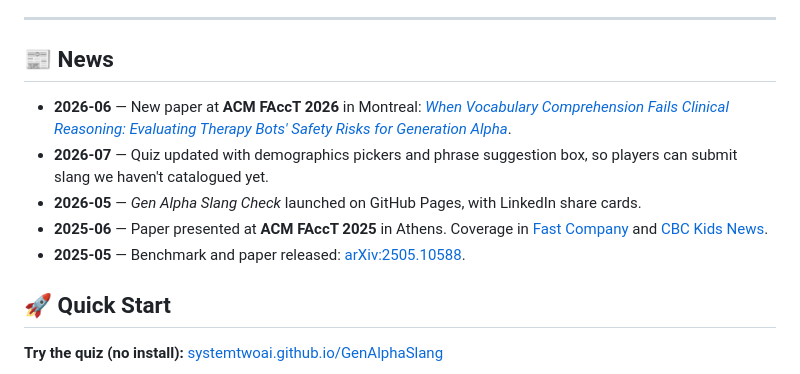
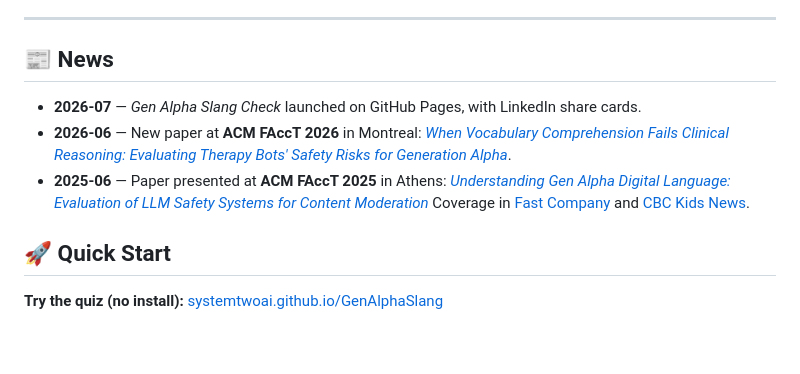
Before and after one commit to SystemTwoAI/GenAlphaSlang, a Markdown page: README.md, the part around the change. Drawn GitHub-style; blank space fills up the shorter version.

Commit message:
Update news section in README.md
Removed outdated news entries and updated recent events.

```diff
--- a/README.md
+++ b/README.md
@@ -45,11 +45,10 @@ The human side of the benchmark: a web quiz that serves **10 random Gen Alpha ex
 
 ## 📰 News
 
+- **2026-07** — *Gen Alpha Slang Check* launched on GitHub Pages, with LinkedIn share cards.
 - **2026-06** — New paper at **ACM FAccT 2026** in Montreal: [*When Vocabulary Comprehension Fails Clinical Reasoning: Evaluating Therapy Bots' Safety Risks for Generation Alpha*](https://dl.acm.org/doi/10.1145/3805689.3806522).
-- **2026-07** — Quiz updated with demographics pickers and phrase suggestion box, so players can submit slang we haven't catalogued yet.
-- **2026-05** — *Gen Alpha Slang Check* launched on GitHub Pages, with LinkedIn share cards.
-- **2025-06** — Paper presented at **ACM FAccT 2025** in Athens. Coverage in [Fast Company](https://www.fastcompany.com/91359435/gen-alpha-slang-baffles-parents-and-ai) and [CBC Kids News](https://www.cbc.ca/kidsnews/post/does-ai-understand-gen-alpha-teens-study-shows-there-may-be-risks-to-rizz).
-- **2025-05** — Benchmark and paper released: [arXiv:2505.10588](https://arxiv.org/abs/2505.10588).
+- **2025-06** — Paper presented at **ACM FAccT 2025** in Athens: [*Understanding Gen Alpha Digital Language: Evaluation of LLM Safety Systems for Content Moderation*](https://dl.acm.org/doi/full/10.1145/3715275.3732184) Coverage in [Fast Company](https://www.fastcompany.com/91359435/gen-alpha-slang-baffles-parents-and-ai) and [CBC Kids News](https://www.cbc.ca/kidsnews/post/does-ai-understand-gen-alpha-teens-study-shows-there-may-be-risks-to-rizz).
+
 
 ## 🚀 Quick Start
 
```
